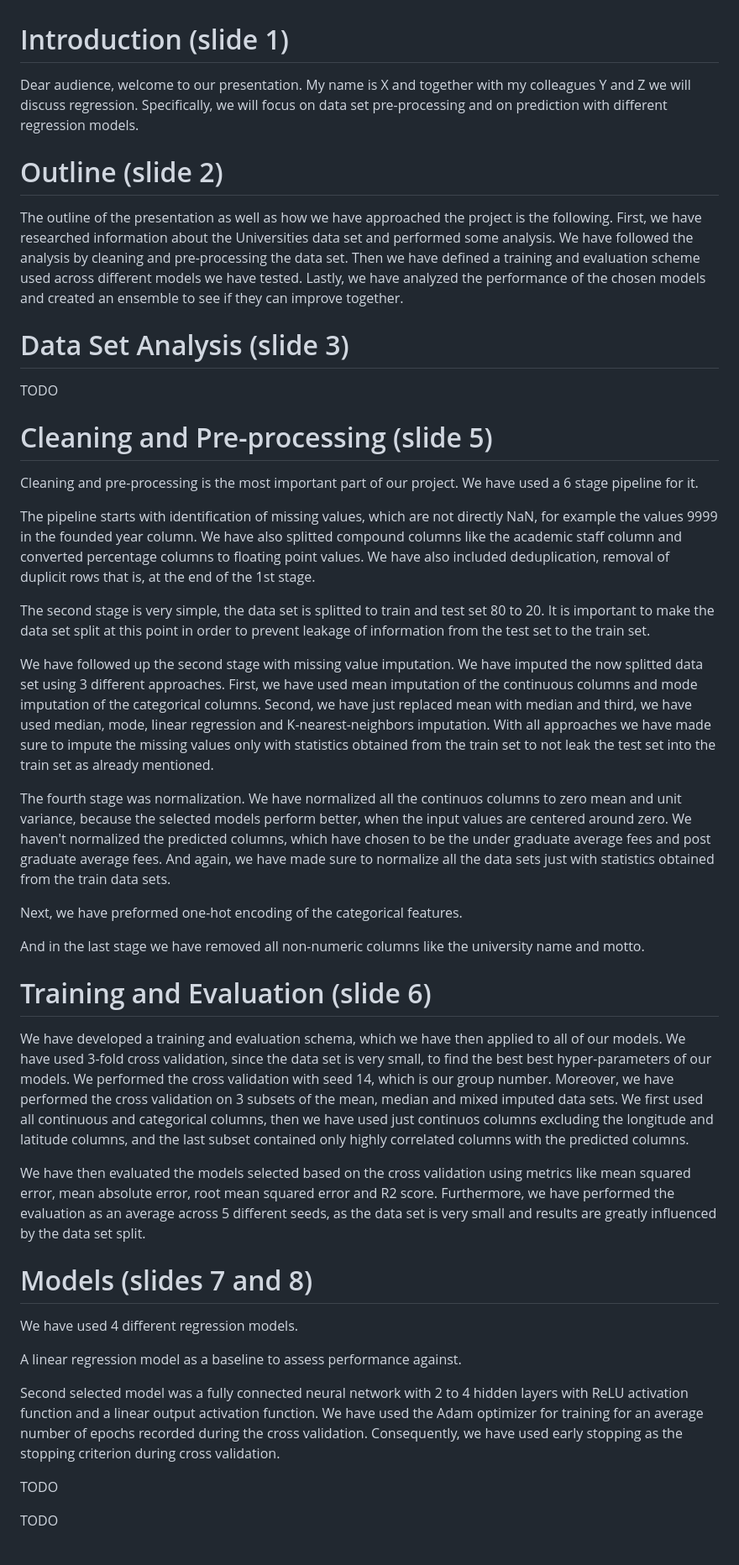
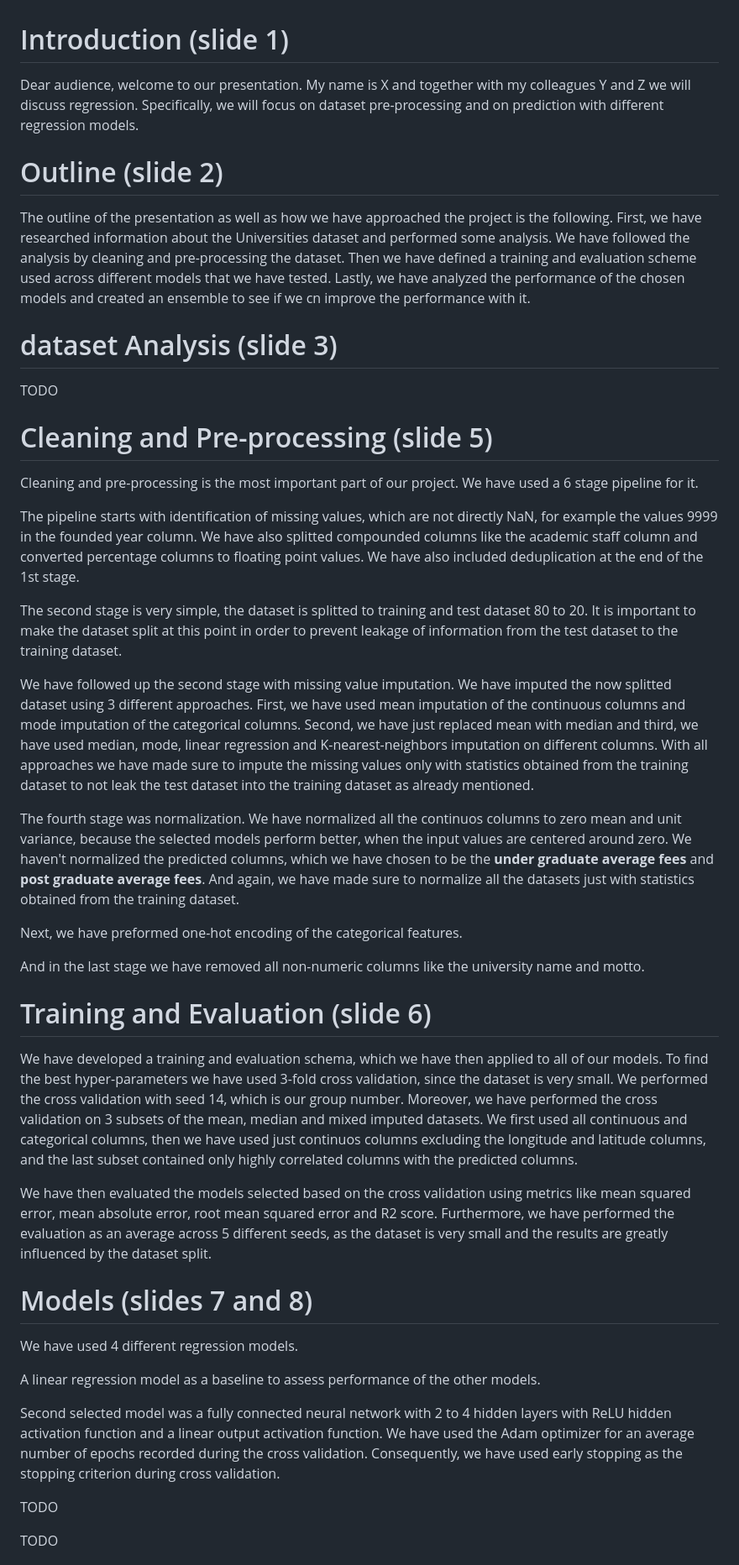
Before and after one commit to xmihol00/kddm1_proj_2023, a Markdown page: transcript.md, the part around the change. Shown at 84% size. GitHub-like rendering.

Commit message:
main-improved transcript

```diff
--- a/transcript.md
+++ b/transcript.md
@@ -1,38 +1,38 @@
 # Introduction (slide 1)
-Dear audience, welcome to our presentation. My name is X and together with my colleagues Y and Z we will discuss regression. Specifically, we will focus on data set pre-processing and on prediction with different regression models.
+Dear audience, welcome to our presentation. My name is X and together with my colleagues Y and Z we will discuss regression. Specifically, we will focus on dataset pre-processing and on prediction with different regression models.
 
 # Outline (slide 2)
-The outline of the presentation as well as how we have approached the project is the following. First, we have researched information about the Universities data set and performed some analysis. We have followed the analysis by cleaning and pre-processing the data set. Then we have defined a training and evaluation scheme used across different models we have tested. Lastly, we have analyzed the performance of the chosen models and created an ensemble to see if they can improve together.
+The outline of the presentation as well as how we have approached the project is the following. First, we have researched information about the Universities dataset and performed some analysis. We have followed the analysis by cleaning and pre-processing the dataset. Then we have defined a training and evaluation scheme used across different models that we have tested. Lastly, we have analyzed the performance of the chosen models and created an ensemble to see if we cn improve the performance with it.
 
-# Data Set Analysis (slide 3)
+# dataset Analysis (slide 3)
 TODO
 
 # Cleaning and Pre-processing (slide 5)
 Cleaning and pre-processing is the most important part of our project. We have used a 6 stage pipeline for it.
 
-The pipeline starts with identification of missing values, which are not directly NaN, for example the values 9999 in the founded year column. We have also splitted compound columns like the academic staff column and converted percentage columns to floating point values. We have also included deduplication, removal of duplicit rows that is, at the end of the 1st stage.
+The pipeline starts with identification of missing values, which are not directly NaN, for example the values 9999 in the founded year column. We have also splitted compounded columns like the academic staff column and converted percentage columns to floating point values. We have also included deduplication at the end of the 1st stage.
 
-The second stage is very simple, the data set is splitted to train and test set 80 to 20. It is important to make the data set split at this point in order to prevent leakage of information from the test set to the train set.
+The second stage is very simple, the dataset is splitted to training and test dataset 80 to 20. It is important to make the dataset split at this point in order to prevent leakage of information from the test dataset to the training dataset.
 
-We have followed up the second stage with missing value imputation. We have imputed the now splitted data set using 3 different approaches. First, we have used mean imputation of the continuous columns and mode imputation of the categorical columns. Second, we have just replaced mean with median and third, we have used median, mode, linear regression and K-nearest-neighbors imputation. With all approaches we have made sure to impute the missing values only with statistics obtained from the train set to not leak the test set into the train set as already mentioned.
+We have followed up the second stage with missing value imputation. We have imputed the now splitted dataset using 3 different approaches. First, we have used mean imputation of the continuous columns and mode imputation of the categorical columns. Second, we have just replaced mean with median and third, we have used median, mode, linear regression and K-nearest-neighbors imputation on different columns. With all approaches we have made sure to impute the missing values only with statistics obtained from the training dataset to not leak the test dataset into the training dataset as already mentioned.
 
-The fourth stage was normalization. We have normalized all the continuos columns to zero mean and unit variance, because the selected models perform better, when the input values are centered around zero. We haven't normalized the predicted columns, which have chosen to be the under graduate average fees and post graduate average fees. And again, we have made sure to normalize all the data sets just with statistics obtained from the train data sets.
+The fourth stage was normalization. We have normalized all the continuos columns to zero mean and unit variance, because the selected models perform better, when the input values are centered around zero. We haven't normalized the predicted columns, which we have chosen to be the **under graduate average fees** and **post graduate average fees**. And again, we have made sure to normalize all the datasets just with statistics obtained from the training dataset.
 
 Next, we have preformed one-hot encoding of the categorical features.
 
 And in the last stage we have removed all non-numeric columns like the university name and motto.
 
 # Training and Evaluation (slide 6)
-We have developed a training and evaluation schema, which we have then applied to all of our models. We have used 3-fold cross validation, since the data set is very small, to find the best best hyper-parameters of our models. We performed the cross validation with seed 14, which is our group number. Moreover, we have performed the cross validation on 3 subsets of the mean, median and mixed imputed data sets. We first used all continuous and categorical columns, then we have used just continuos columns excluding the longitude and latitude columns, and the last subset contained only highly correlated columns with the predicted columns.
+We have developed a training and evaluation schema, which we have then applied to all of our models. To find the best hyper-parameters  we have used 3-fold cross validation, since the dataset is very small. We performed the cross validation with seed 14, which is our group number. Moreover, we have performed the cross validation on 3 subsets of the mean, median and mixed imputed datasets. We first used all continuous and categorical columns, then we have used just continuos columns excluding the longitude and latitude columns, and the last subset contained only highly correlated columns with the predicted columns.
 
-We have then evaluated the models selected based on the cross validation using metrics like mean squared error, mean absolute error, root mean squared error and R2 score. Furthermore, we have performed the evaluation as an average across 5 different seeds, as the data set is very small and results are greatly influenced by the data set split.
+We have then evaluated the models selected based on the cross validation using metrics like mean squared error, mean absolute error, root mean squared error and R2 score. Furthermore, we have performed the evaluation as an average across 5 different seeds, as the dataset is very small and the results are greatly influenced by the dataset split.
 
 # Models (slides 7 and 8)
 We have used 4 different regression models.
 
-A linear regression model as a baseline to assess performance against.
+A linear regression model as a baseline to assess performance of the other models.
 
-Second selected model was a fully connected neural network with 2 to 4 hidden layers with ReLU activation function and a linear output activation function. We have used the Adam optimizer for training for an average number of epochs recorded during the cross validation. Consequently, we have used early stopping as the stopping criterion during cross validation.
+Second selected model was a fully connected neural network with 2 to 4 hidden layers with ReLU hidden activation function and a linear output activation function. We have used the Adam optimizer for an average number of epochs recorded during the cross validation. Consequently, we have used early stopping as the stopping criterion during cross validation.
 
 TODO
 
```
